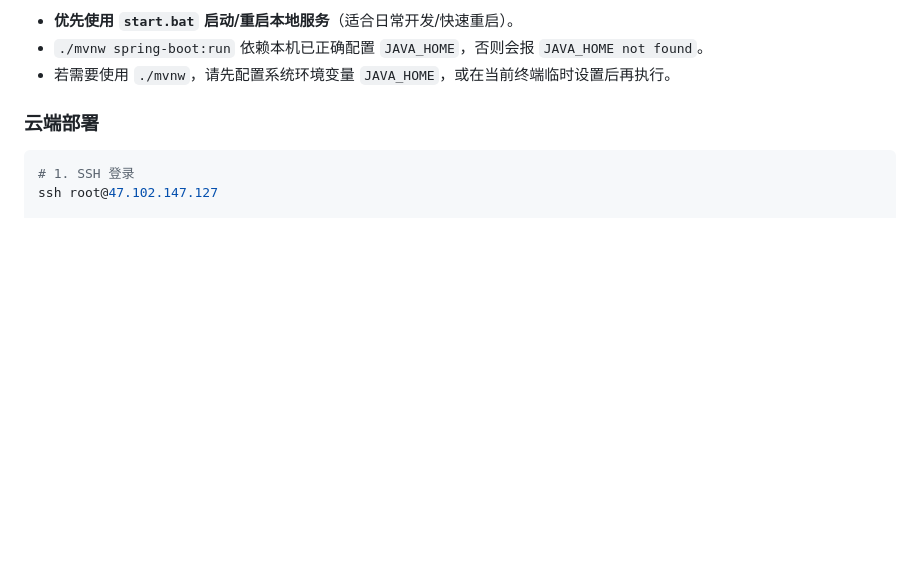
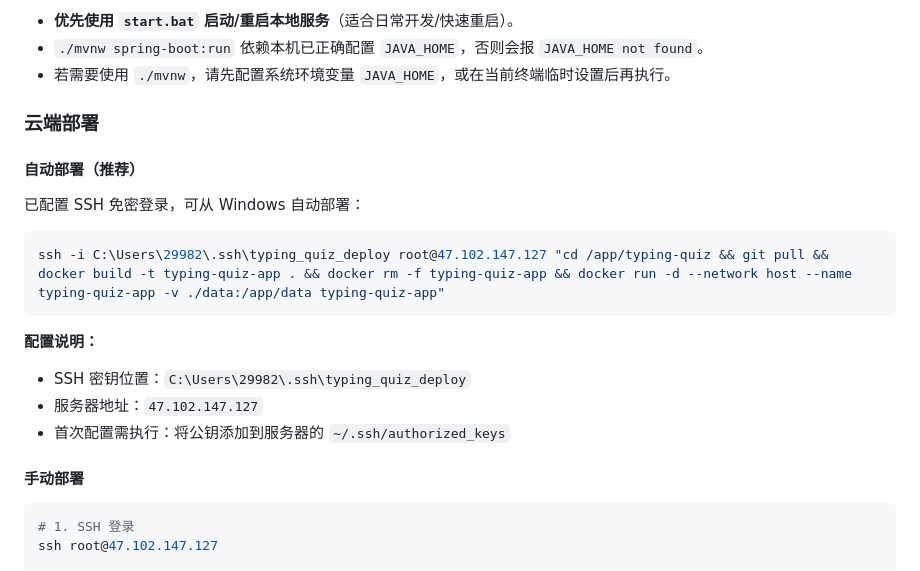
Before and after one commit to niiwei/typing-quiz, a Markdown page: AI_DEVELOPMENT_GUIDE.md, the part around the change. Drawn GitHub-style; blank space fills up the shorter version.

Commit message:
docs: add auto deployment guide with SSH key setup

````diff
--- a/AI_DEVELOPMENT_GUIDE.md
+++ b/AI_DEVELOPMENT_GUIDE.md
@@ -103,6 +103,22 @@ set MYSQL_HOST=47.102.147.127
 - 若需要使用 `./mvnw`，请先配置系统环境变量 `JAVA_HOME`，或在当前终端临时设置后再执行。
 
 ### 云端部署
+
+#### 自动部署（推荐）
+
+已配置 SSH 免密登录，可从 Windows 自动部署：
+
+```powershell
+ssh -i C:\Users\29982\.ssh\typing_quiz_deploy root@47.102.147.127 "cd /app/typing-quiz && git pull && docker build -t typing-quiz-app . && docker rm -f typing-quiz-app && docker run -d --network host --name typing-quiz-app -v ./data:/app/data typing-quiz-app"
+```
+
+**配置说明：**
+- SSH 密钥位置：`C:\Users\29982\.ssh\typing_quiz_deploy`
+- 服务器地址：`47.102.147.127`
+- 首次配置需执行：将公钥添加到服务器的 `~/.ssh/authorized_keys`
+
+#### 手动部署
+
 ```bash
 # 1. SSH 登录
 ssh root@47.102.147.127
````
